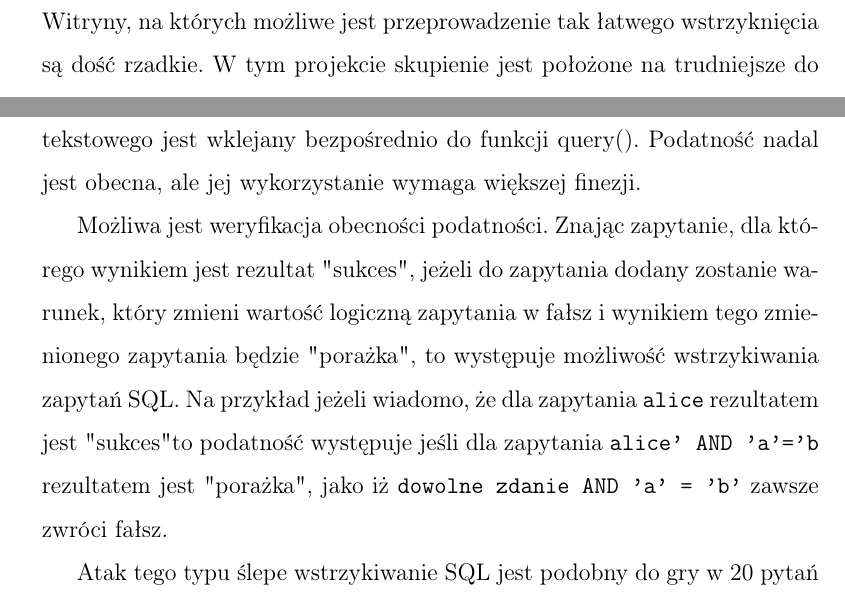
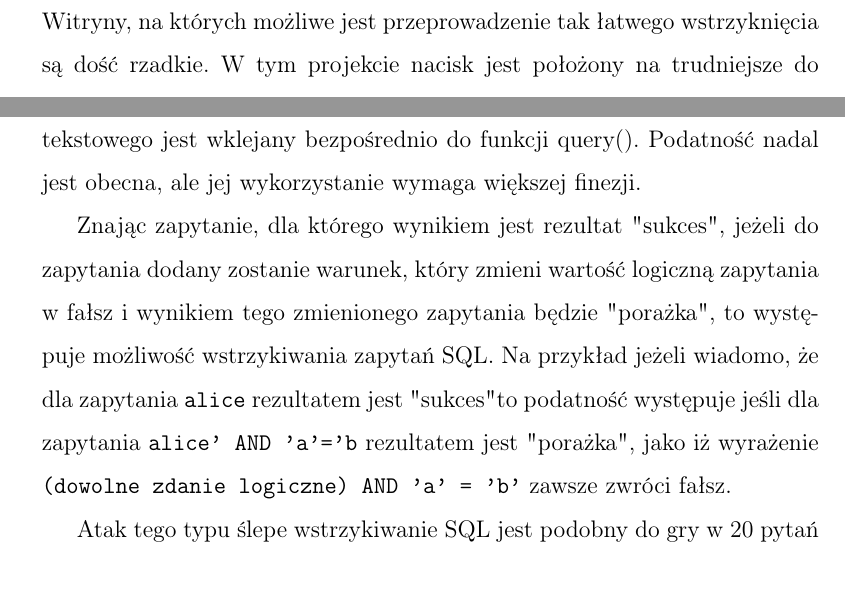
Before and after one commit to julkot1/ask, a LaTeX document (sprawozdanie.tex): two parts of page 5 of 10, joined at a grey line, cut so that both start at the same text. Compiled offline with pdfLaTeX.

Commit message:
Fix small typos

```diff
--- a/sprawozdanie.tex
+++ b/sprawozdanie.tex
@@ -100,7 +100,7 @@ SQL, możemy wpisać na przykład \verb|bzdura' OR 'a'='a|, aby otrzymać wszyst
 \end{figure}
 
 \subsection{Ślepe wstrzykiwanie SQL}
-Witryny, na których możliwe jest przeprowadzenie tak łatwego wstrzyknięcia są dość rzadkie. W tym projekcie skupienie jest położone na
+Witryny, na których możliwe jest przeprowadzenie tak łatwego wstrzyknięcia są dość rzadkie. W tym projekcie nacisk jest położony na
 trudniejsze do przeprowadzenia ataki. Rozważmy nieco inną witrynę:
 
 \tiny{
@@ -111,10 +111,10 @@ W tej witrynie rezultat zapytania nie jest zwracany użytkownikowi. Zamiast tego
 powiodło się, czy nie. Programista tej witryny nadal popełnił ten sam błąd - wynik pola tekstowego jest wklejany bezpośrednio do funkcji
 query(). Podatność nadal jest obecna, ale jej wykorzystanie wymaga większej finezji.
 
-Możliwa jest weryfikacja obecności podatności. Znając zapytanie, dla którego wynikiem jest rezultat "sukces", jeżeli do zapytania dodany
+Znając zapytanie, dla którego wynikiem jest rezultat "sukces", jeżeli do zapytania dodany
 zostanie warunek, który zmieni wartość logiczną zapytania w fałsz i wynikiem tego zmienionego zapytania będzie "porażka",
 to występuje możliwość wstrzykiwania zapytań SQL. Na przykład jeżeli wiadomo, że dla zapytania \verb|alice| rezultatem jest "sukces"
-to podatność występuje jeśli dla zapytania \verb|alice' AND 'a'='b| rezultatem jest "porażka", jako iż \verb|dowolne zdanie AND 'a' = 'b'|
+to podatność występuje jeśli dla zapytania \verb|alice' AND 'a'='b| rezultatem jest "porażka", jako iż wyrażenie \verb|(dowolne zdanie logiczne) AND 'a' = 'b'|
 zawsze zwróci fałsz.
 
 Atak tego typu ślepe wstrzykiwanie SQL jest podobny do gry
```
Also changed, not shown: sprawozdanie.pdf, sprawozdanie.tex (4 more changed lines).
